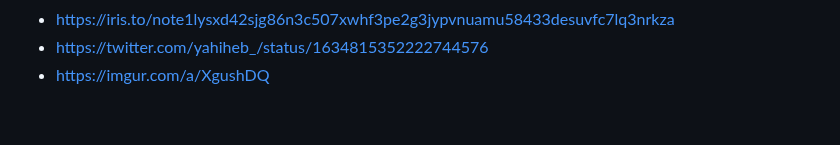
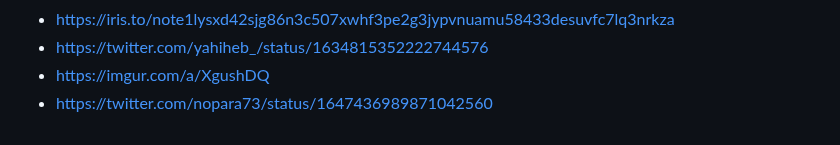
Before and after one commit to nopara73/ScamouraiWallet, a Markdown page: README.md, the part around the change. Rendered like a GitHub page.

```diff
--- a/README.md
+++ b/README.md
@@ -52,3 +52,4 @@
 - https://iris.to/note1lysxd42sjg86n3c507xwhf3pe2g3jypvnuamu58433desuvfc7lq3nrkza
 - https://twitter.com/yahiheb_/status/1634815352222744576
 - https://imgur.com/a/XgushDQ
+- https://twitter.com/nopara73/status/1647436989871042560
```
